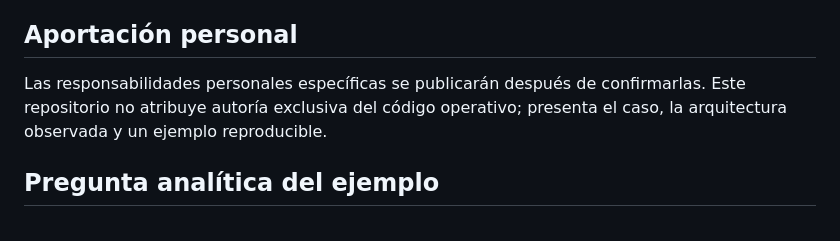
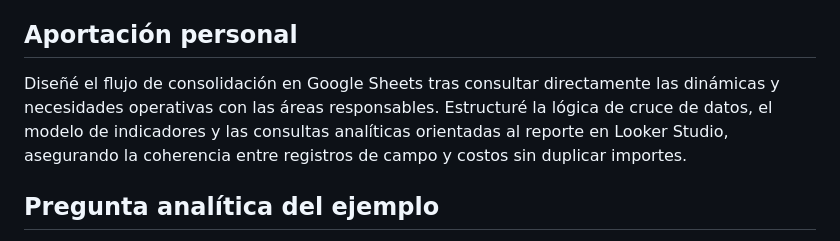
Before and after one commit to Hmhn2525/data-warehouse-agricola, a Markdown page: README.md, the part around the change. Rendered like a GitHub page.

Commit message:
docs: actualizar aportacion personal con responsabilidades confirmadas

```diff
--- a/README.md
+++ b/README.md
@@ -21,8 +21,7 @@ Un proyecto Google Apps Script ligado a Google Sheets separa consolidación, aut
 
 ## Aportación personal
 
-<!-- APORTACION-PERSONAL: sustituir tras la confirmación agrupada de responsabilidades. -->
-Las responsabilidades personales específicas se publicarán después de confirmarlas. Este repositorio no atribuye autoría exclusiva del código operativo; presenta el caso, la arquitectura observada y un ejemplo reproducible.
+Diseñé el flujo de consolidación en Google Sheets tras consultar directamente las dinámicas y necesidades operativas con las áreas responsables. Estructuré la lógica de cruce de datos, el modelo de indicadores y las consultas analíticas orientadas al reporte en Looker Studio, asegurando la coherencia entre registros de campo y costos sin duplicar importes.
 
 ## Pregunta analítica del ejemplo
 
```
